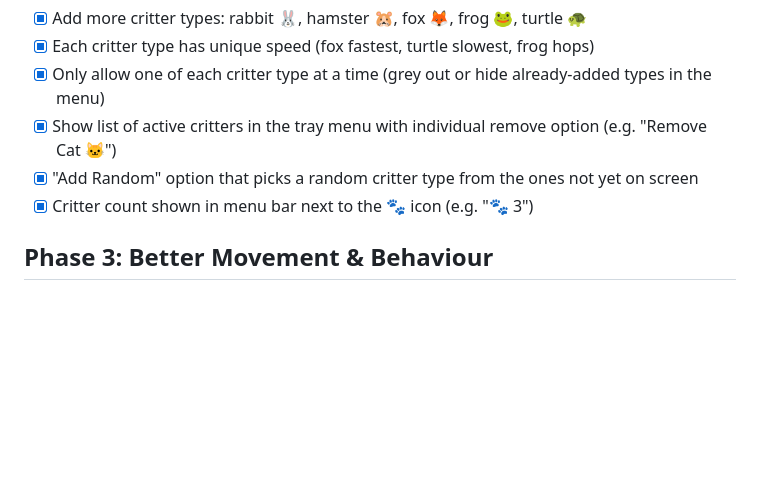
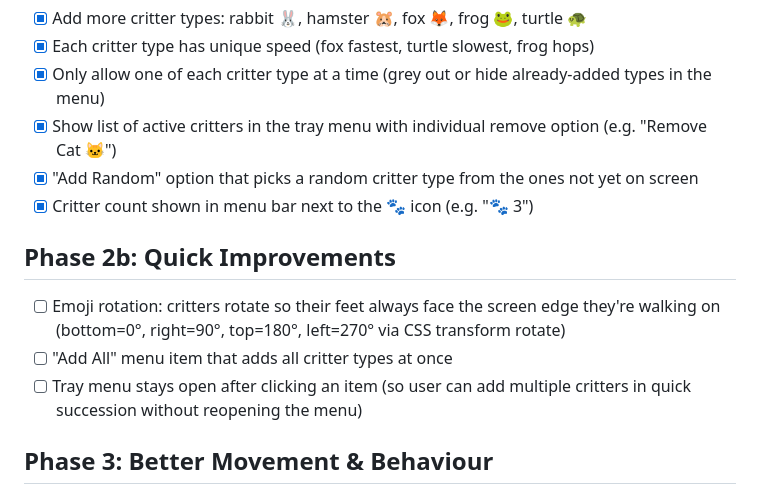
Before and after one commit to DanForder/critterbar, a Markdown page: PRD.md, the part around the change. Rendered like a GitHub page; blank space fills up the shorter version.

Commit message:
Add Phase 2b: emoji rotation, Add All, persistent menu
Co-Authored-By: Claude Opus 4.6 (1M context) <noreply@anthropic.com>

```diff
--- a/PRD.md
+++ b/PRD.md
@@ -21,6 +21,11 @@ A macOS menu bar app that puts little emoji critters on your screen. They wander
 - [x] Show list of active critters in the tray menu with individual remove option (e.g. "Remove Cat 🐱")
 - [x] "Add Random" option that picks a random critter type from the ones not yet on screen
 - [x] Critter count shown in menu bar next to the 🐾 icon (e.g. "🐾 3")
+
+## Phase 2b: Quick Improvements
+- [ ] Emoji rotation: critters rotate so their feet always face the screen edge they're walking on (bottom=0°, right=90°, top=180°, left=270° via CSS transform rotate)
+- [ ] "Add All" menu item that adds all critter types at once
+- [ ] Tray menu stays open after clicking an item (so user can add multiple critters in quick succession without reopening the menu)
 
 ## Phase 3: Better Movement & Behaviour
 - [x] Variable speed: critters occasionally speed up or slow down naturally
```
